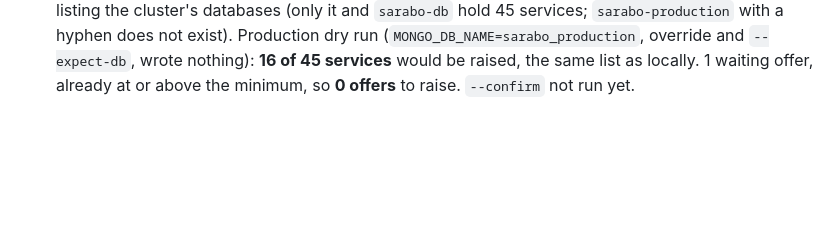
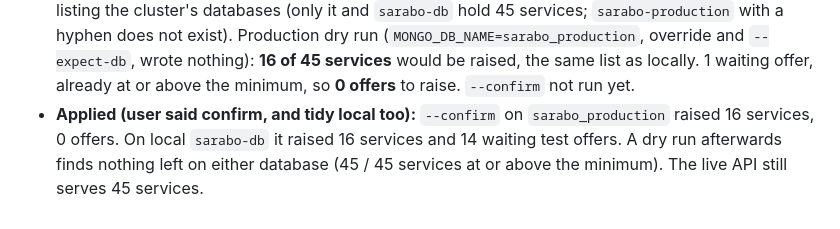
Before and after one commit to jahidjubaer/sarabo-doc, a Markdown page: 03-work-log.md, the part around the change. Rendered like a GitHub page; blank space fills up the shorter version.

Commit message:
docs: fee migration applied on production and local

```diff
--- a/03-work-log.md
+++ b/03-work-log.md
@@ -637,3 +637,7 @@ Nothing in entries 3–4 was committed, pushed or deployed.
   wrote nothing): **16 of 45 services** would be raised, the same list as locally.
   1 waiting offer, already at or above the minimum, so **0 offers** to raise.
   `--confirm` not run yet.
+- **Applied (user said confirm, and tidy local too):** `--confirm` on `sarabo_production`
+  raised 16 services, 0 offers. On local `sarabo-db` it raised 16 services and 14
+  waiting test offers. A dry run afterwards finds nothing left on either database
+  (45 / 45 services at or above the minimum). The live API still serves 45 services.
```
